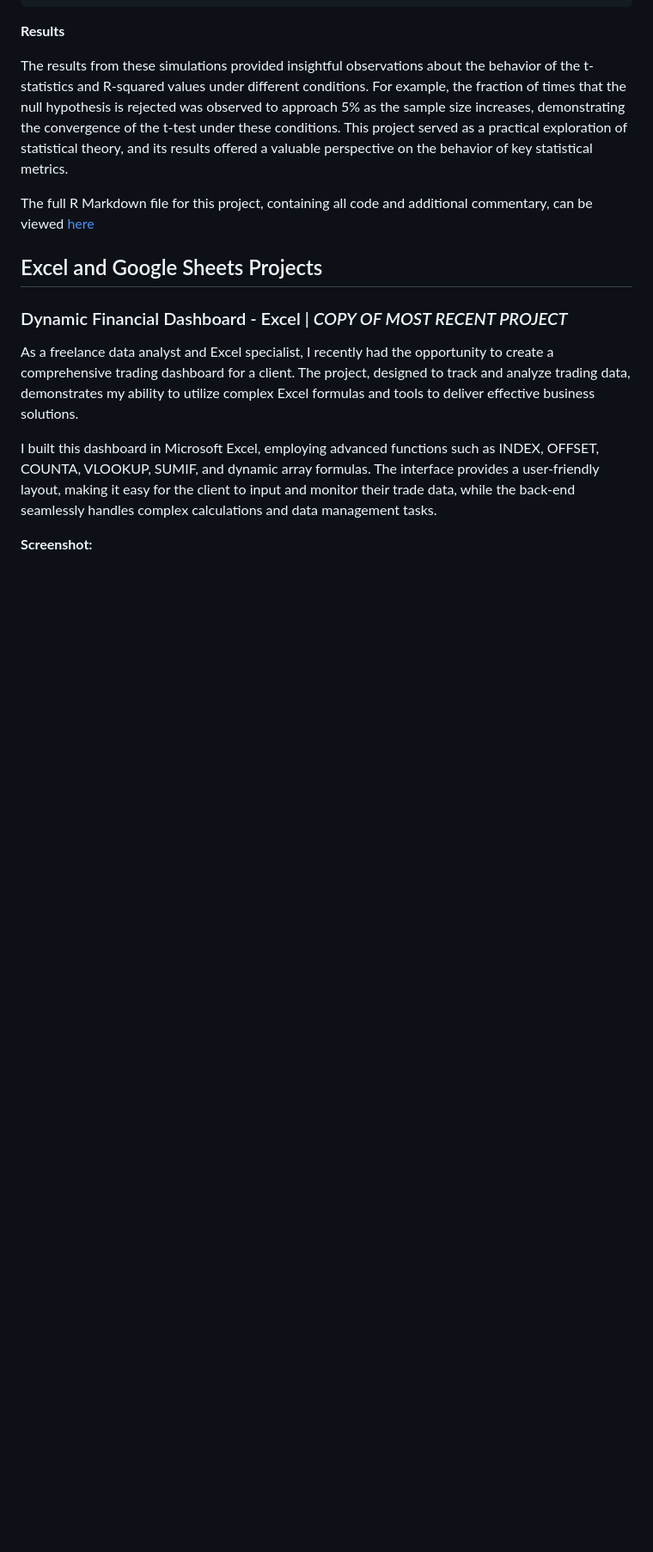
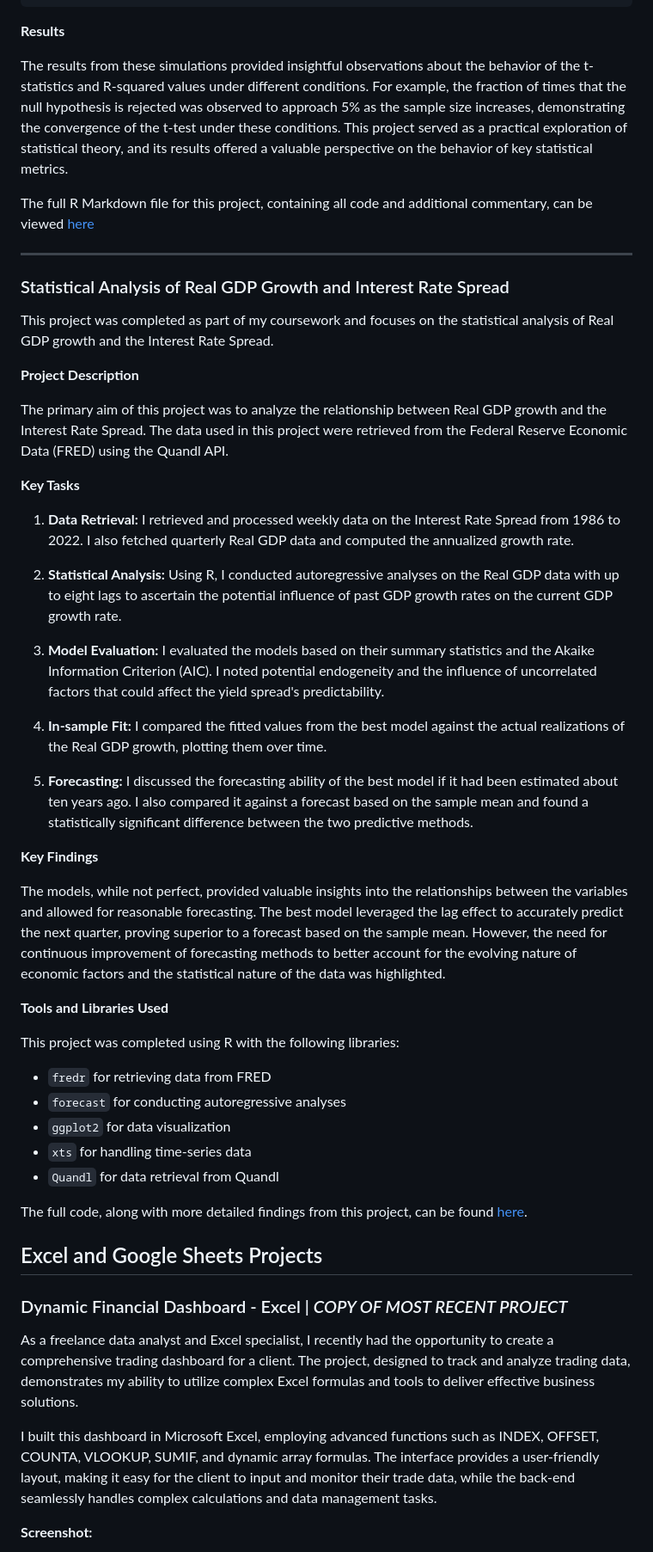
Before and after one commit to thekevinmatz/Kevins_Portfolio, a Markdown page: README.md, the part around the change. Shown at 86% size. Drawn GitHub-style; blank space fills up the shorter version.

```diff
--- a/README.md
+++ b/README.md
@@ -109,6 +109,44 @@ for (i in seq_along(T_vec)) {
 The results from these simulations provided insightful observations about the behavior of the t-statistics and R-squared values under different conditions. For example, the fraction of times that the null hypothesis is rejected was observed to approach 5% as the sample size increases, demonstrating the convergence of the t-test under these conditions. This project served as a practical exploration of statistical theory, and its results offered a valuable perspective on the behavior of key statistical metrics.
 
 The full R Markdown file for this project, containing all code and additional commentary, can be viewed [here](https://github.com/thekevinmatz/Kevins_Portfolio/blob/fa68eb46ffe69df29cb7ee4f526f2ae333488356/Statistical%20Simulations%20and%20Visualizations%20in%20R.Rmd)
+
+---
+
+### Statistical Analysis of Real GDP Growth and Interest Rate Spread
+
+This project was completed as part of my coursework and focuses on the statistical analysis of Real GDP growth and the Interest Rate Spread.
+
+**Project Description**
+
+The primary aim of this project was to analyze the relationship between Real GDP growth and the Interest Rate Spread. The data used in this project were retrieved from the Federal Reserve Economic Data (FRED) using the Quandl API.
+
+**Key Tasks**
+
+1. **Data Retrieval:** I retrieved and processed weekly data on the Interest Rate Spread from 1986 to 2022. I also fetched quarterly Real GDP data and computed the annualized growth rate.
+
+2. **Statistical Analysis:** Using R, I conducted autoregressive analyses on the Real GDP data with up to eight lags to ascertain the potential influence of past GDP growth rates on the current GDP growth rate.
+
+3. **Model Evaluation:** I evaluated the models based on their summary statistics and the Akaike Information Criterion (AIC). I noted potential endogeneity and the influence of uncorrelated factors that could affect the yield spread's predictability.
+
+4. **In-sample Fit:** I compared the fitted values from the best model against the actual realizations of the Real GDP growth, plotting them over time.
+
+5. **Forecasting:** I discussed the forecasting ability of the best model if it had been estimated about ten years ago. I also compared it against a forecast based on the sample mean and found a statistically significant difference between the two predictive methods.
+
+**Key Findings**
+
+The models, while not perfect, provided valuable insights into the relationships between the variables and allowed for reasonable forecasting. The best model leveraged the lag effect to accurately predict the next quarter, proving superior to a forecast based on the sample mean. However, the need for continuous improvement of forecasting methods to better account for the evolving nature of economic factors and the statistical nature of the data was highlighted.
+
+**Tools and Libraries Used**
+
+This project was completed using R with the following libraries:
+
+- `fredr` for retrieving data from FRED
+- `forecast` for conducting autoregressive analyses
+- `ggplot2` for data visualization
+- `xts` for handling time-series data
+- `Quandl` for data retrieval from Quandl
+
+The full code, along with more detailed findings from this project, can be found [here](https://github.com/thekevinmatz/Kevins_Portfolio/blob/2961d52474c4f8bad46ded2b19372dd7a917c1c0/Statistical%20Analysis%20of%20Real%20GDP%20Growth%20and%20Interest%20Rate%20Spread.Rmd).
 
 ## Excel and Google Sheets Projects
 
```
